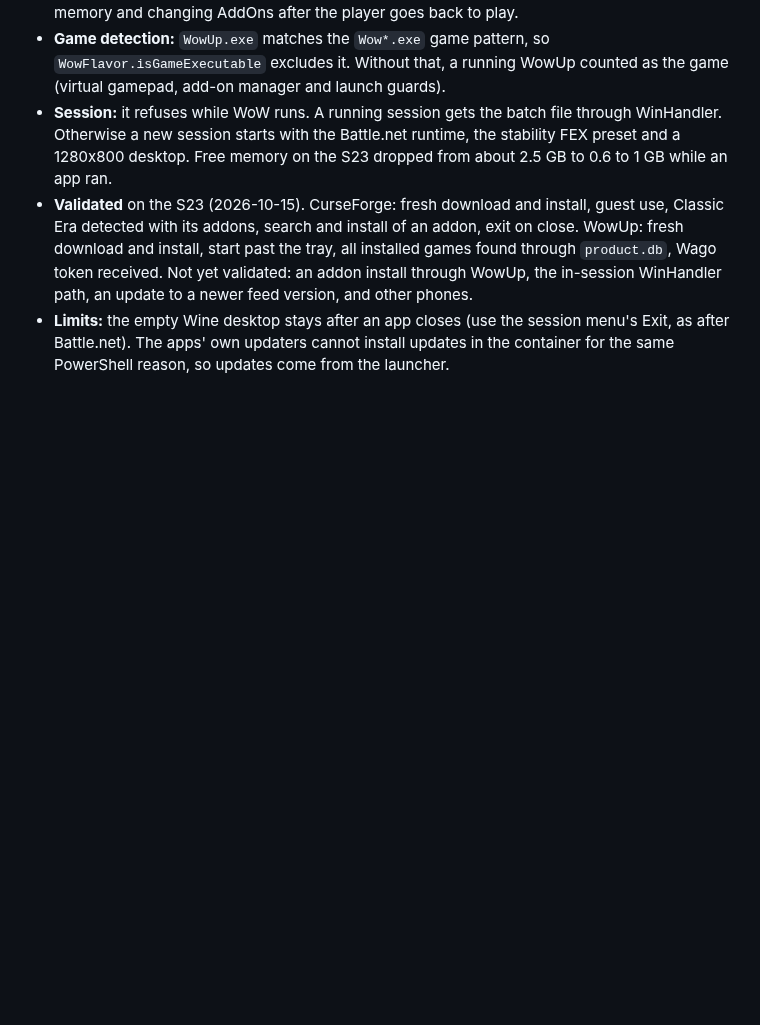
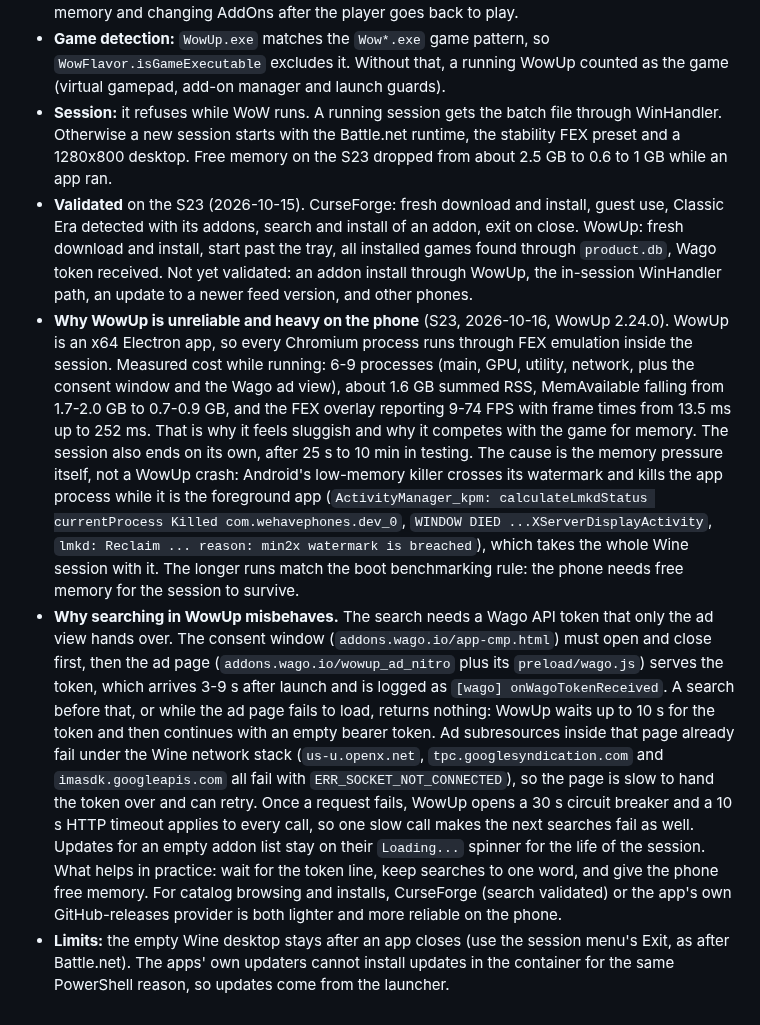
Before and after one commit to ashmerra/wehavephones, a Markdown page: docs/WEHAVEPHONES_ADDONS.md, the part around the change. Drawn GitHub-style; blank space fills up the shorter version.

Commit message:
Document why WowUp is unreliable and heavy on the phone
Measurements on the S23 (2026-10-16, WowUp 2.24.0) show the session runs
6-9 emulated Chromium processes with about 1.6 GB summed RSS and 9-74 FPS,
and Android's low-memory killer terminates the whole app session under
that pressure. Also record why Wago search misbehaves: the API token only
arrives through the consent window plus ad view, the ad subresources fail
under the Wine network stack, and a 10 s timeout with a 30 s circuit
breaker makes failures sticky.

```diff
--- a/docs/WEHAVEPHONES_ADDONS.md
+++ b/docs/WEHAVEPHONES_ADDONS.md
@@ -280,6 +280,41 @@ install and start path:
   token received. Not yet validated: an addon install through WowUp, the
   in-session WinHandler path, an update to a newer feed version, and other
   phones.
+- **Why WowUp is unreliable and heavy on the phone** (S23, 2026-10-16, WowUp
+  2.24.0). WowUp is an x64 Electron app, so every Chromium process runs
+  through FEX emulation inside the session. Measured cost while running:
+  6-9 processes (main, GPU, utility, network, plus the consent window and the
+  Wago ad view), about 1.6 GB summed RSS, MemAvailable falling from
+  1.7-2.0 GB to 0.7-0.9 GB, and the FEX overlay reporting 9-74 FPS with
+  frame times from 13.5 ms up to 252 ms. That is why it feels sluggish and
+  why it competes with the game for memory.
+  The session also ends on its own, after 25 s to 10 min in testing. The
+  cause is the memory pressure itself, not a WowUp crash: Android's
+  low-memory killer crosses its watermark and kills the app process while it
+  is the foreground app (`ActivityManager_kpm: calculateLmkdStatus currentProcess
+  Killed com.wehavephones.dev_0`, `WINDOW DIED ...XServerDisplayActivity`,
+  `lmkd: Reclaim ... reason: min2x watermark is breached`), which takes the
+  whole Wine session with it. The longer runs match the boot benchmarking
+  rule: the phone needs free memory for the session to survive.
+- **Why searching in WowUp misbehaves.** The search needs a Wago API token
+  that only the ad view hands over. The consent window
+  (`addons.wago.io/app-cmp.html`) must open and close first, then the ad page
+  (`addons.wago.io/wowup_ad_nitro` plus its `preload/wago.js`) serves the
+  token, which arrives 3-9 s after launch and is logged as
+  `[wago] onWagoTokenReceived`. A search before that, or while the ad page
+  fails to load, returns nothing: WowUp waits up to 10 s for the token and
+  then continues with an empty bearer token. Ad subresources inside that
+  page already fail under the Wine network stack
+  (`us-u.openx.net`, `tpc.googlesyndication.com` and `imasdk.googleapis.com`
+  all fail with `ERR_SOCKET_NOT_CONNECTED`), so the page is slow to hand the
+  token over and can retry. Once a request fails, WowUp opens a 30 s
+  circuit breaker and a 10 s HTTP timeout applies to every call, so one slow
+  call makes the next searches fail as well. Updates for an empty addon list
+  stay on their `Loading...` spinner for the life of the session.
+  What helps in practice: wait for the token line, keep searches to one
+  word, and give the phone free memory. For catalog browsing and installs,
+  CurseForge (search validated) or the app's own GitHub-releases provider
+  is both lighter and more reliable on the phone.
 - **Limits:** the empty Wine desktop stays after an app closes (use the
   session menu's Exit, as after Battle.net). The apps' own updaters cannot
   install updates in the container for the same PowerShell reason, so updates
```
